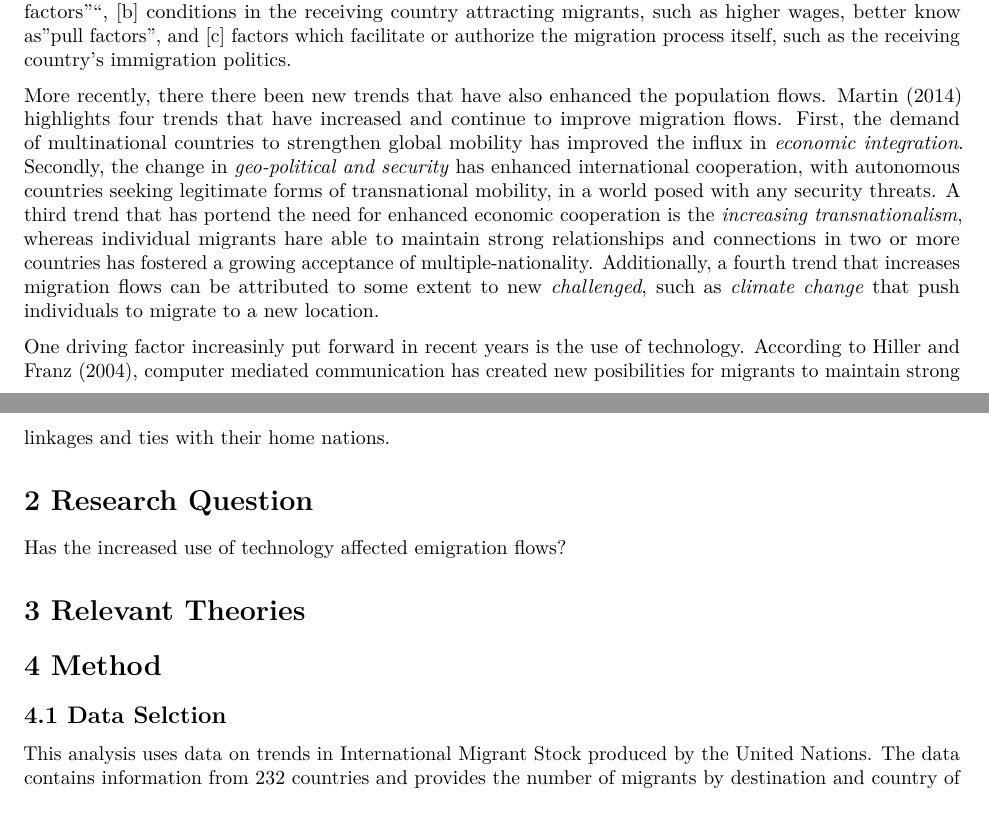
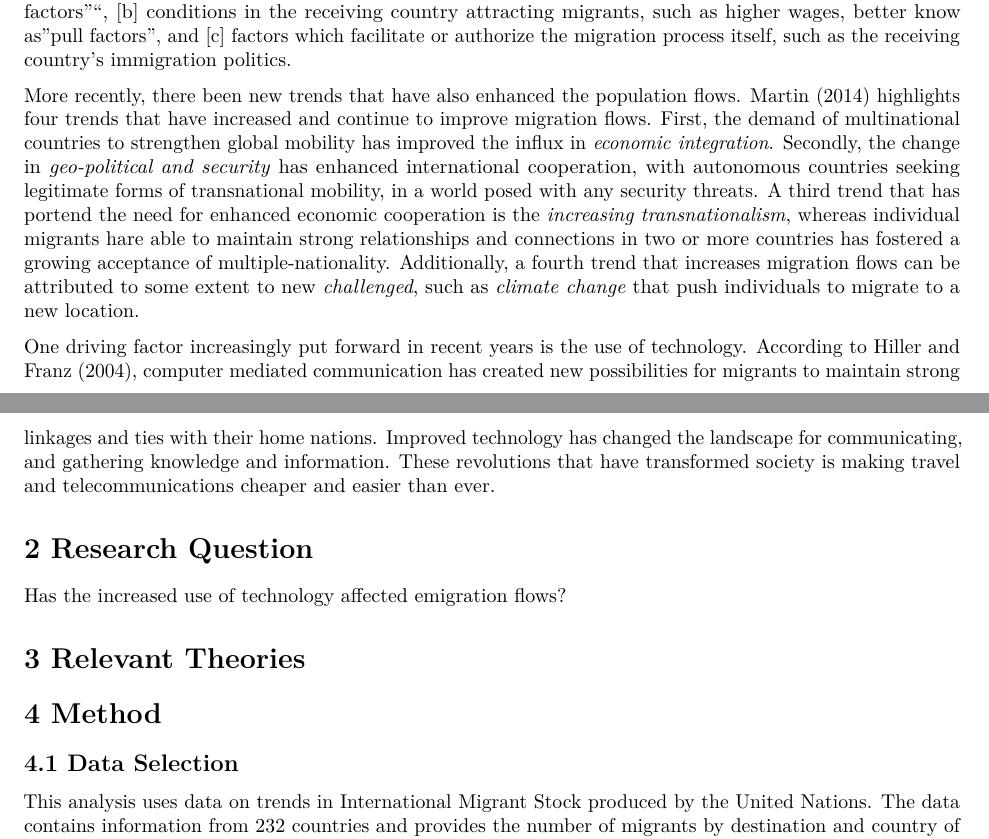
Before and after one commit to ARowena/Assignment2MontesReyla, an R Markdown document (Final Project Proposal/Final Project Proposal_MontesReyla .Rmd): two parts of pages 1 and 2 of 3, joined at a grey line, cut so that both start at the same text, the shorter picture padded with empty space. Rendered offline with R 4.5, knitr and Pandoc, then LaTeX, with nearby package versions.

Commit message:
Spelling

```diff
--- a/Final Project Proposal/Final Project Proposal_MontesReyla .Rmd
+++ b/Final Project Proposal/Final Project Proposal_MontesReyla .Rmd
@@ -19,14 +19,14 @@ knitr::opts_chunk$set(echo = TRUE)
 
 # 1 Information
 
+
 Migration, the movement of individuals is quite literally, shaping and changing the face of societies. International migration and emigration is part of a transitional shift is hardly a new phenomenon, but more recently it has gained momentum amongst academic scholars and policy makers. People have moved from country to country for centuries, be it for social, political or economic reasons. More than 200 individuals now live outside of their home country and few countries are unaffected by international migration (Martin, 2014). International emigration is part of a transnational shift that is currently reshaping societies and politics around the globe.
 
 Migration is one of the three main determinants of a country's population development. The other two - the birth and death rate - are generally believed to be easier to forecast (Castles et al.). However, factors that have classically been seen as drivers for migration between two countries such as [a] conditions in the sending country driving out in habitants, including political troubles, persecution, conflict and other "push factors"", [b] conditions in the receiving country attracting migrants, such as higher wages, better know as "pull factors", and [c] factors which facilitate or authorize the migration process itself, such as the receiving country's immigration politics.
 
-More recently, there there been new trends that have also enhanced the population flows. Martin (2014) highlights four trends that have increased and continue to improve migration flows.  First, the demand of multinational countries to strengthen global mobility has improved the influx in _economic integration_. Secondly, the change in _geo-political and security_ has enhanced international cooperation, with autonomous countries seeking legitimate forms of transnational mobility, in a world posed with any security threats. A third trend that has portend the need for enhanced economic cooperation is the _increasing transnationalism_, whereas individual migrants hare able to maintain strong relationships and connections in two or more countries has fostered a growing acceptance of multiple-nationality. Additionally, a fourth trend that increases migration flows can be attributed to some extent to new _challenged_, such as  _climate change_ that push individuals to migrate to a new location.
+More recently, there been new trends that have also enhanced the population flows. Martin (2014) highlights four trends that have increased and continue to improve migration flows.  First, the demand of multinational countries to strengthen global mobility has improved the influx in _economic integration_. Secondly, the change in _geo-political and security_ has enhanced international cooperation, with autonomous countries seeking legitimate forms of transnational mobility, in a world posed with any security threats. A third trend that has portend the need for enhanced economic cooperation is the _increasing transnationalism_, whereas individual migrants hare able to maintain strong relationships and connections in two or more countries has fostered a growing acceptance of multiple-nationality. Additionally, a fourth trend that increases migration flows can be attributed to some extent to new _challenged_, such as  _climate change_ that push individuals to migrate to a new location.
 
-
-One driving factor increasinly put forward in recent years is the use of technology. According to Hiller and Franz (2004), computer mediated communication has created new posibilities for migrants to maintain strong linkages and ties with their home nations.
+One driving factor increasingly put forward in recent years is the use of technology. According to Hiller and Franz (2004), computer mediated communication has created new possibilities for migrants to maintain strong linkages and ties with their home nations. Improved technology has changed the landscape for communicating, and gathering knowledge and information. These revolutions that have transformed society is making travel and telecommunications cheaper and easier than ever.
 
 
 # 2 Research Question
@@ -36,7 +36,7 @@ Has the increased use of technology affected emigration flows?
 # 3 Relevant Theories
 
 # 4 Method
-## 4.1 Data Selction
+## 4.1 Data Selection
 This analysis uses data on trends in International Migrant Stock produced by the United Nations. The data contains information from 232 countries and provides the number of migrants by destination and country of origin for four periods of time; 1990, 2000, 2010, and 2013. Moreover, to account for technology diffusion we will use World Bank indicators on the number of Internet users and the number of cellular mobile subscriptions for each country.
 
 ##4.2 Emperical Strategy
```
